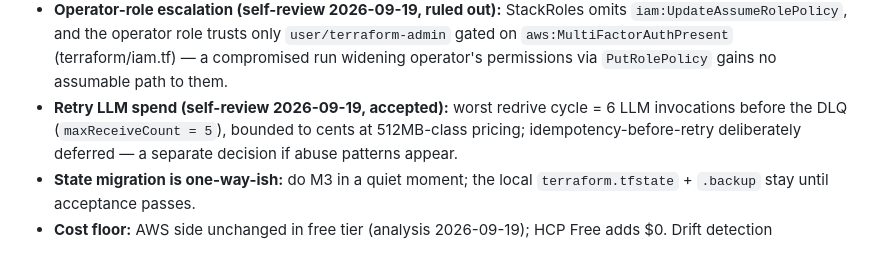
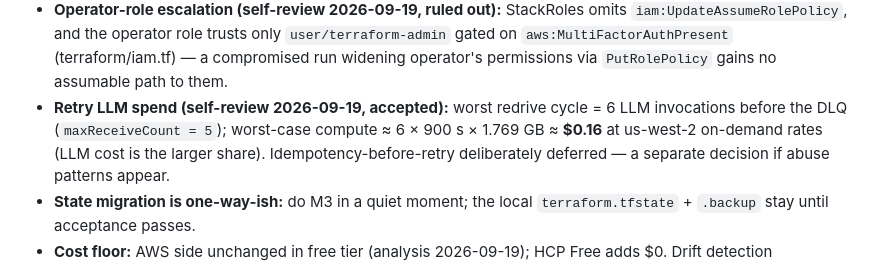
Before and after one commit to CarreroMarcos/pr-reviewer, a Markdown page: specs/002-worker-sizing-hcp/spec.md, the part around the change. Rendered like a GitHub page.

Commit message:
docs: recompute retry-spend bound at shipped 1769MB sizing

```diff
--- a/specs/002-worker-sizing-hcp/spec.md
+++ b/specs/002-worker-sizing-hcp/spec.md
@@ -140,8 +140,9 @@ qa ledger + chat analysis (2026-09-19). HLD §5 memory note amended by T102.
   (terraform/iam.tf) — a compromised run widening operator's permissions via
   `PutRolePolicy` gains no assumable path to them.
 - **Retry LLM spend (self-review 2026-09-19, accepted):** worst redrive cycle
-  = 6 LLM invocations before the DLQ (`maxReceiveCount = 5`), bounded to
-  cents at 512MB-class pricing; idempotency-before-retry deliberately
+  = 6 LLM invocations before the DLQ (`maxReceiveCount = 5`); worst-case
+  compute ≈ 6 × 900 s × 1.769 GB ≈ **$0.16** at us-west-2 on-demand rates
+  (LLM cost is the larger share). Idempotency-before-retry deliberately
   deferred — a separate decision if abuse patterns appear.
 - **State migration is one-way-ish:** do M3 in a quiet moment; the local
   `terraform.tfstate` + `.backup` stay until acceptance passes.
```
